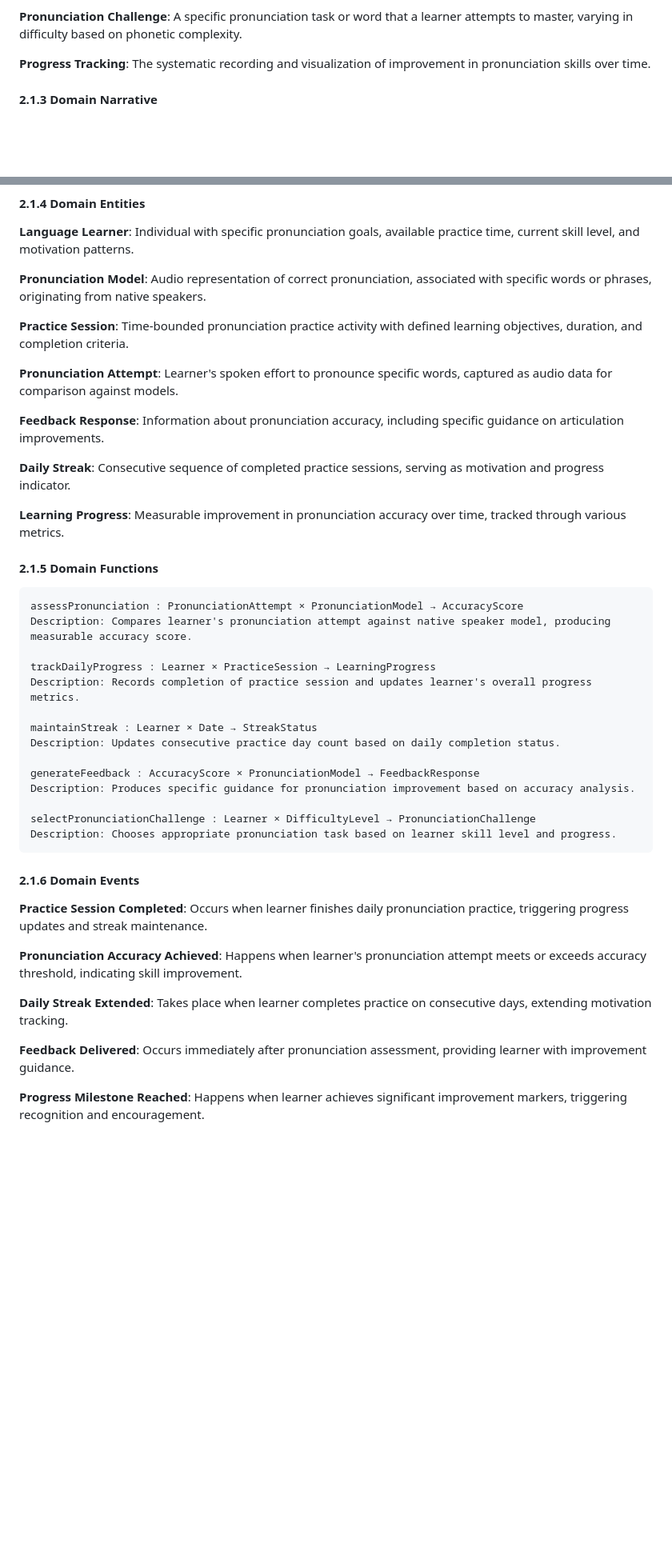
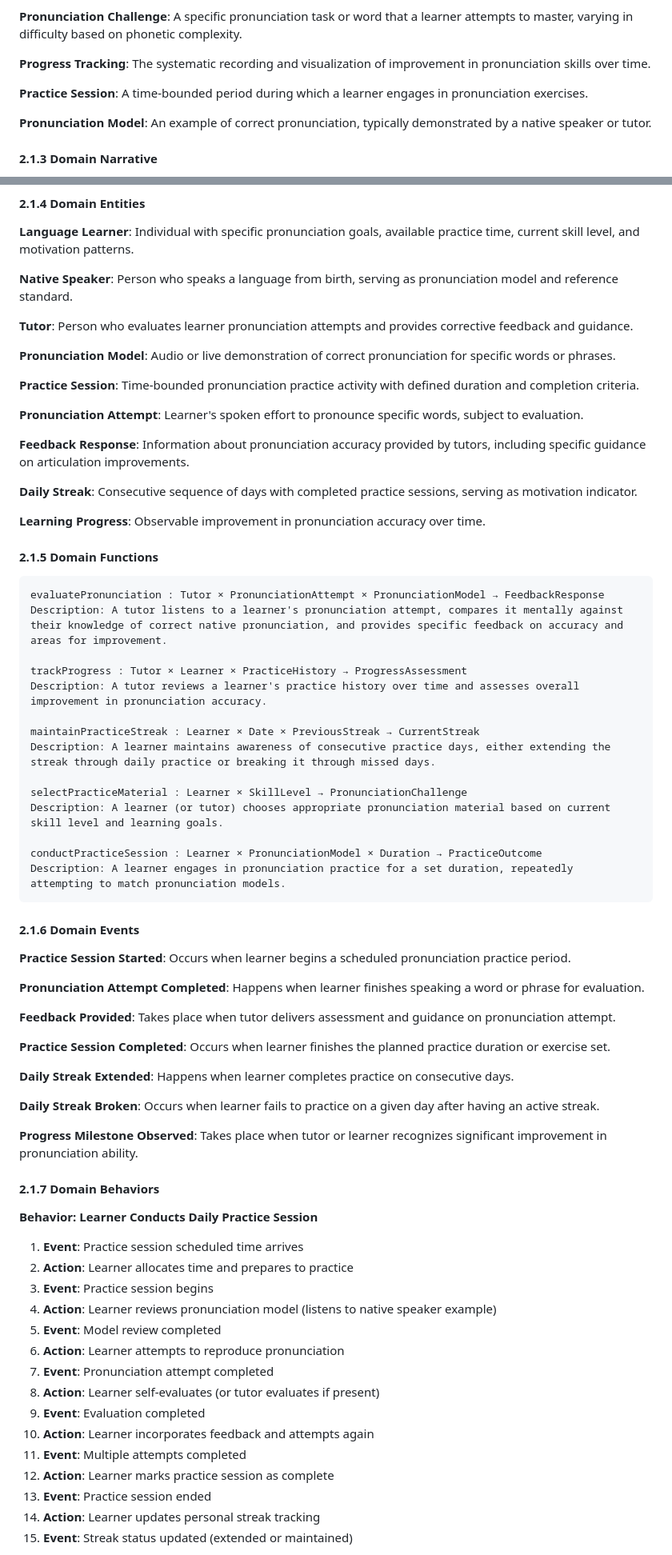
Before and after one commit to uprm-inso4101-2025-2026-s1/semester-project-pronunciation-coach, a Markdown page: Documentation/Team3documentation.md, 2 parts joined by grey strips. Shown at 80% size. Drawn GitHub-style; blank space fills up the shorter version.

Commit message:
Updated Team 3 Documentation according to issue #110

````diff
--- a/Documentation/Team3documentation.md
+++ b/Documentation/Team3documentation.md
@@ -149,6 +156,10 @@ Observation notes from language learning center: Students frequently practice pr
 **Pronunciation Challenge**: A specific pronunciation task or word that a learner attempts to master, varying in difficulty based on phonetic complexity.
 
 **Progress Tracking**: The systematic recording and visualization of improvement in pronunciation skills over time.
+
+**Practice Session**: A time-bounded period during which a learner engages in pronunciation exercises.
+
+**Pronunciation Model**: An example of correct pronunciation, typically demonstrated by a native speaker or tutor.
 
 #### 2.1.3 Domain Narrative
 
@@ -168,45 +179,74 @@ Cultural context influences pronunciation learning motivation. Learners show inc
 
 **Language Learner**: Individual with specific pronunciation goals, available practice time, current skill level, and motivation patterns.
 
-**Pronunciation Model**: Audio representation of correct pronunciation, associated with specific words or phrases, originating from native speakers.
+**Native Speaker**: Person who speaks a language from birth, serving as pronunciation model and reference standard.
 
-**Practice Session**: Time-bounded pronunciation practice activity with defined learning objectives, duration, and completion criteria.
+**Tutor**: Person who evaluates learner pronunciation attempts and provides corrective feedback and guidance.
 
-**Pronunciation Attempt**: Learner's spoken effort to pronounce specific words, captured as audio data for comparison against models.
+**Pronunciation Model**: Audio or live demonstration of correct pronunciation for specific words or phrases.
 
-**Feedback Response**: Information about pronunciation accuracy, including specific guidance on articulation improvements.
+**Practice Session**: Time-bounded pronunciation practice activity with defined duration and completion criteria.
 
-**Daily Streak**: Consecutive sequence of completed practice sessions, serving as motivation and progress indicator.
+**Pronunciation Attempt**: Learner's spoken effort to pronounce specific words, subject to evaluation.
 
-**Learning Progress**: Measurable improvement in pronunciation accuracy over time, tracked through various metrics.
+**Feedback Response**: Information about pronunciation accuracy provided by tutors, including specific guidance on articulation improvements.
+
+**Daily Streak**: Consecutive sequence of days with completed practice sessions, serving as motivation indicator.
+
+**Learning Progress**: Observable improvement in pronunciation accuracy over time.
 
 #### 2.1.5 Domain Functions
 
 ```
-assessPronunciation : PronunciationAttempt × PronunciationModel → AccuracyScore
-Description: Compares learner's pronunciation attempt against native speaker model, producing measurable accuracy score.
+evaluatePronunciation : Tutor × PronunciationAttempt × PronunciationModel → FeedbackResponse
+Description: A tutor listens to a learner's pronunciation attempt, compares it mentally against their knowledge of correct native pronunciation, and provides specific feedback on accuracy and areas for improvement.
 
-trackDailyProgress : Learner × PracticeSession → LearningProgress
-Description: Records completion of practice session and updates learner's overall progress metrics.
+trackProgress : Tutor × Learner × PracticeHistory → ProgressAssessment
+Description: A tutor reviews a learner's practice history over time and assesses overall improvement in pronunciation accuracy.
 
-maintainStreak : Learner × Date → StreakStatus
-Description: Updates consecutive practice day count based on daily completion status.
+maintainPracticeStreak : Learner × Date × PreviousStreak → CurrentStreak
+Description: A learner maintains awareness of consecutive practice days, either extending the streak through daily practice or breaking it through missed days.
 
-generateFeedback : AccuracyScore × PronunciationModel → FeedbackResponse
-Description: Produces specific guidance for pronunciation improvement based on accuracy analysis.
+selectPracticeMaterial : Learner × SkillLevel → PronunciationChallenge
+Description: A learner (or tutor) chooses appropriate pronunciation material based on current skill level and learning goals.
 
-selectPronunciationChallenge : Learner × DifficultyLevel → PronunciationChallenge
-Description: Chooses appropriate pronunciation task based on learner skill level and progress.
+conductPracticeSession : Learner × PronunciationModel × Duration → PracticeOutcome
+Description: A learner engages in pronunciation practice for a set duration, repeatedly attempting to match pronunciation models.
 ```
 
 #### 2.1.6 Domain Events
 
-**Practice Session Completed**: Occurs when learner finishes daily pronunciation practice, triggering progress updates and streak maintenance.
+**Practice Session Started**: Occurs when learner begins a scheduled pronunciation practice period.
 
-**Pronunciation Accuracy Achieved**: Happens when learner's pronunciation attempt meets or exceeds accuracy threshold, indicating skill improvement.
+**Pronunciation Attempt Completed**: Happens when learner finishes speaking a word or phrase for evaluation.
 
-**Daily Streak Extended**: Takes place when learner completes practice on consecutive days, extending motivation tracking.
+**Feedback Provided**: Takes place when tutor delivers assessment and guidance on pronunciation attempt.
 
-**Feedback Delivered**: Occurs immediately after pronunciation assessment, providing learner with improvement guidance.
+**Practice Session Completed**: Occurs when learner finishes the planned practice duration or exercise set.
 
-**Progress Milestone Reached**: Happens when learner achieves significant improvement markers, triggering recognition and encouragement.
+**Daily Streak Extended**: Happens when learner completes practice on consecutive days.
+
+**Daily Streak Broken**: Occurs when learner fails to practice on a given day after having an active streak.
+
+**Progress Milestone Observed**: Takes place when tutor or learner recognizes significant improvement in pronunciation ability.
+
+#### 2.1.7 Domain Behaviors
+
+**Behavior: Learner Conducts Daily Practice Session**
+
+1. **Event**: Practice session scheduled time arrives
+2. **Action**: Learner allocates time and prepares to practice
+3. **Event**: Practice session begins
+4. **Action**: Learner reviews pronunciation model (listens to native speaker example)
+5. **Event**: Model review completed
+6. **Action**: Learner attempts to reproduce pronunciation
+7. **Event**: Pronunciation attempt completed
+8. **Action**: Learner self-evaluates (or tutor evaluates if present)
+9. **Event**: Evaluation completed
+10. **Action**: Learner incorporates feedback and attempts again
+11. **Event**: Multiple attempts completed
+12. **Action**: Learner marks practice session as complete
+13. **Event**: Practice session ended
+14. **Action**: Learner updates personal streak tracking
+15. **Event**: Streak status updated (extended or maintained)
+
````
Also changed, not shown: other parts of Documentation/Team3documentation.md (+42 -17 lines).
